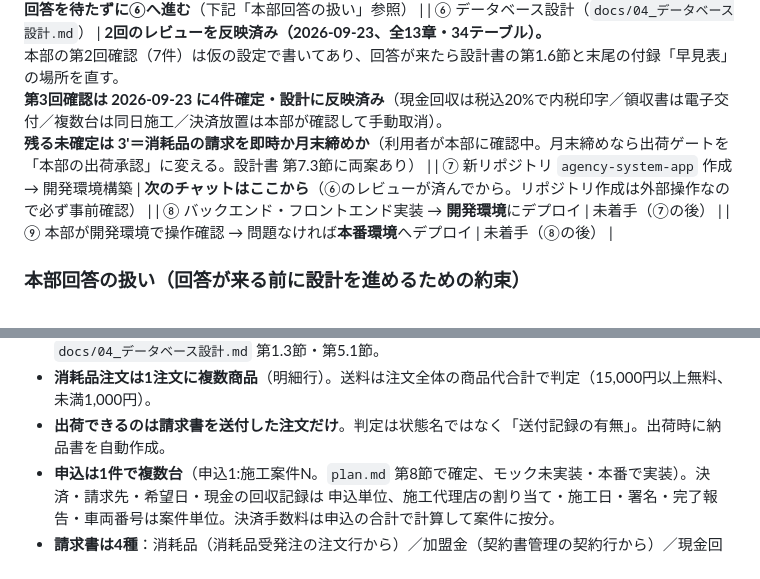
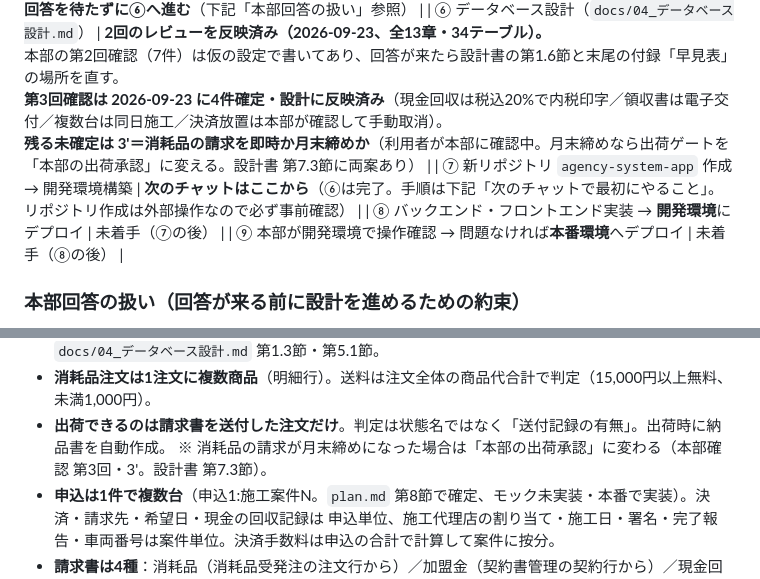
Before and after one commit to taguchi-gai/agency-system, a Markdown page: CLAUDE.md, 2 parts joined by grey strips. Rendered like a GitHub page.

Commit message:
次のチャット（新リポジトリ作成・開発環境構築）向けに CLAUDE.md の手順を書き換え
Co-Authored-By: Claude Opus 5.5 <noreply@anthropic.com>

```diff
--- a/CLAUDE.md
+++ b/CLAUDE.md
@@ -15,7 +15,7 @@
 | ④ セキュリティ方針 | **決定**：カード情報は決済代行会社に渡し自社で持たない／RLSはDB側で強制 |
 | ⑤ 本部への確認 | 第1回8項目は**回答受領済み**（②手数料率・④振込CSVのみ後送）。第2回7項目は**2026-09-23 送付・回答待ち**。<br>**回答を待たずに⑥へ進む**（下記「本部回答の扱い」参照） |
 | ⑥ データベース設計（`docs/04_データベース設計.md`） | **2回のレビューを反映済み（2026-09-23、全13章・34テーブル）。**<br>本部の第2回確認（7件）は仮の設定で書いてあり、回答が来たら設計書の第1.6節と末尾の付録「早見表」の場所を直す。<br>**第3回確認は 2026-09-23 に4件確定・設計に反映済み**（現金回収は税込20%で内税印字／領収書は電子交付／複数台は同日施工／決済放置は本部が確認して手動取消）。<br>**残る未確定は 3'＝消耗品の請求を即時か月末締めか**（利用者が本部に確認中。月末締めなら出荷ゲートを「本部の出荷承認」に変える。設計書 第7.3節に両案あり） |
-| ⑦ 新リポジトリ `agency-system-app` 作成 → 開発環境構築 | **次のチャットはここから**（⑥のレビューが済んでから。リポジトリ作成は外部操作なので必ず事前確認） |
+| ⑦ 新リポジトリ `agency-system-app` 作成 → 開発環境構築 | **次のチャットはここから**（⑥は完了。手順は下記「次のチャットで最初にやること」。リポジトリ作成は外部操作なので必ず事前確認） |
 | ⑧ バックエンド・フロントエンド実装 → **開発環境**にデプロイ | 未着手（⑦の後） |
 | ⑨ 本部が開発環境で操作確認 → 問題なければ**本番環境**へデプロイ | 未着手（⑧の後） |
 
@@ -97,6 +116,7 @@
   決済時に確定させると差し戻し・割り当て直しで支払先がずれる。詳細は `docs/04_データベース設計.md` 第1.3節・第5.1節。
 - **消耗品注文は1注文に複数商品**（明細行）。送料は注文全体の商品代合計で判定（15,000円以上無料、未満1,000円）。
 - **出荷できるのは請求書を送付した注文だけ**。判定は状態名ではなく「送付記録の有無」。出荷時に納品書を自動作成。
+  ※ 消耗品の請求が月末締めになった場合は「本部の出荷承認」に変わる（本部確認 第3回・3'。設計書 第7.3節）。
 - **申込は1件で複数台**（申込1:施工案件N。`plan.md` 第8節で確定、モック未実装・本番で実装）。決済・請求先・希望日・現金の回収記録は
   申込単位、施工代理店の割り当て・施工日・署名・完了報告・車両番号は案件単位。決済手数料は申込の合計で計算して案件に按分。
 - **請求書は4種**：消耗品（消耗品受発注の注文行から）／加盟金（契約書管理の契約行から）／現金回収（支払管理の「現金案件の精算」から。
```
Also changed, not shown: other parts of CLAUDE.md (+41 -22 lines).
